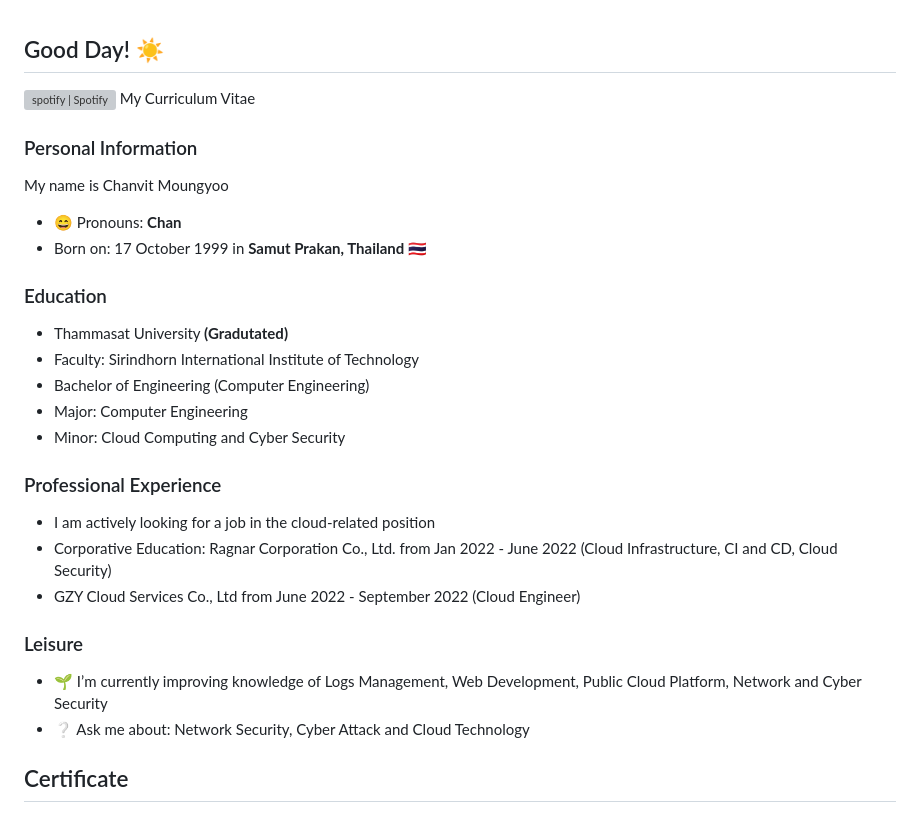
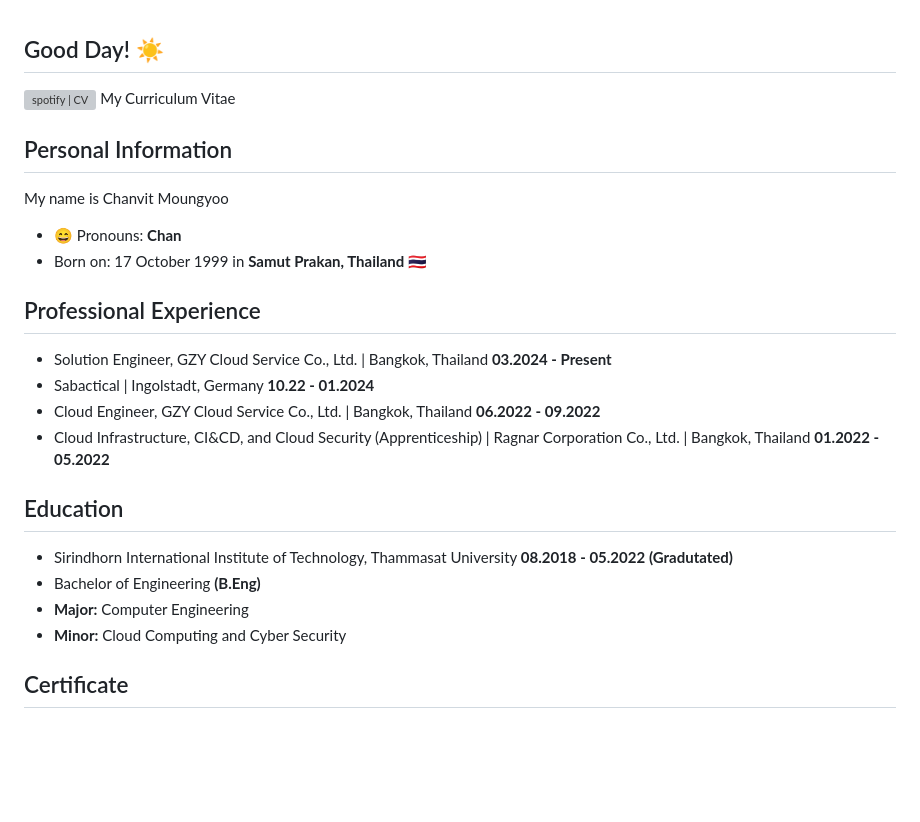
Before and after one commit to chanvitbkk/chanvitbkk, a Markdown page: README.md, the part around the change. Drawn GitHub-style; blank space fills up the shorter version; grey boxes are pictures that could not be loaded.

Commit message:
🎉
Update CV_2025 🔥

```diff
--- a/README.md
+++ b/README.md
@@ -1,27 +1,23 @@
 ## Good Day! :sunny:
 
-[<img align="center" alt="spotify | Spotify" width="40px" src="https://cdn-icons-png.flaticon.com/128/2195/2195529.png" />](https://chanvitbkk.notion.site/Chanvit-Moungyoo-s-CV-985892df09054b45bae5ac51ceac49de?pvs=4)
+[<img align="center" alt="spotify | CV" width="40px" src="https://cdn-icons-png.flaticon.com/128/2195/2195529.png" />](https://chanvitbkk.notion.site/Chanvit-Moungyoo-s-CV-985892df09054b45bae5ac51ceac49de?pvs=4)
 My Curriculum Vitae
-### Personal Information
+## Personal Information
 My name is Chanvit Moungyoo
 - 😄 Pronouns: **Chan**
 - Born on: 17 October 1999 in **Samut Prakan, Thailand** 🇹🇭
 
-### Education
-- Thammasat University **(Gradutated)**
-- Faculty: Sirindhorn International Institute of Technology
-- Bachelor of Engineering (Computer Engineering)
-- Major: Computer Engineering
-- Minor: Cloud Computing and Cyber Security
+## Professional Experience
+- Solution Engineer, GZY Cloud Service Co., Ltd. | Bangkok, Thailand **03.2024 - Present**
+- Sabactical | Ingolstadt, Germany **10.22 - 01.2024**
+- Cloud Engineer, GZY Cloud Service Co., Ltd. | Bangkok, Thailand  **06.2022 - 09.2022**
+- Cloud Infrastructure, CI&CD, and Cloud Security (Apprenticeship) | Ragnar Corporation Co., Ltd. | Bangkok, Thailand **01.2022 - 05.2022**
 
-### Professional Experience
-- I am actively looking for a job in the cloud-related position
-- Corporative Education: Ragnar Corporation Co., Ltd. from Jan 2022 - June 2022 (Cloud Infrastructure, CI and CD, Cloud Security)
-- GZY Cloud Services Co., Ltd from June 2022 - September 2022 (Cloud Engineer)
-
-### Leisure
-- 🌱 I’m currently improving knowledge of Logs Management, Web Development, Public Cloud Platform, Network and Cyber Security
-- ❔ Ask me about: Network Security, Cyber Attack and Cloud Technology
+## Education
+- Sirindhorn International Institute of Technology, Thammasat University **08.2018 - 05.2022** **(Gradutated)**
+- Bachelor of Engineering **(B.Eng)**
+- **Major:** Computer Engineering
+- **Minor:** Cloud Computing and Cyber Security
 
 ## Certificate
 
```
